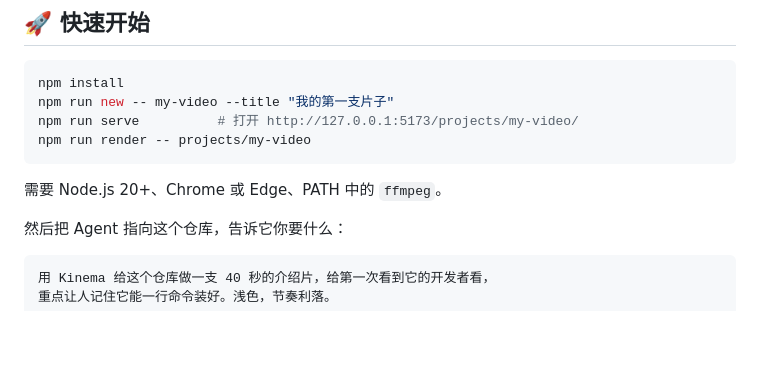
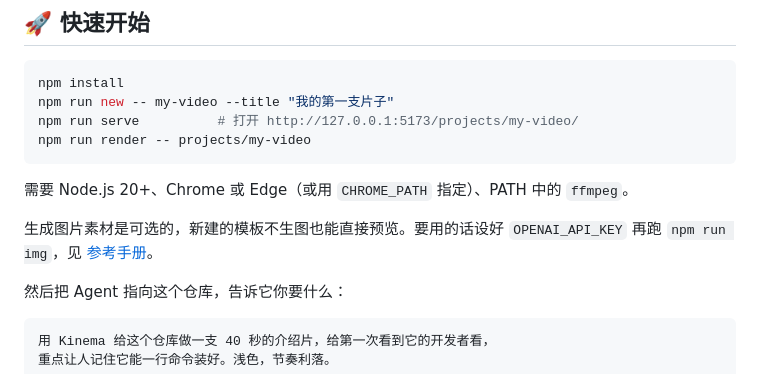
Before and after one commit to Slapq/html-motion-kit, a Markdown page: README.md, the part around the change. Rendered like a GitHub page; blank space fills up the shorter version.

````diff
--- a/README.md
+++ b/README.md
@@ -57,7 +57,9 @@ npm run serve          # 打开 http://127.0.0.1:5173/projects/my-video/
 npm run render -- projects/my-video
 ```
 
-需要 Node.js 20+、Chrome 或 Edge、PATH 中的 `ffmpeg`。
+需要 Node.js 20+、Chrome 或 Edge（或用 `CHROME_PATH` 指定）、PATH 中的 `ffmpeg`。
+
+生成图片素材是可选的，新建的模板不生图也能直接预览。要用的话设好 `OPENAI_API_KEY` 再跑 `npm run img`，见 [参考手册](docs/reference.md#图片素材)。
 
 然后把 Agent 指向这个仓库，告诉它你要什么：
 
````
Also changed, not shown: docs/reference.md (+13 -0 lines).
